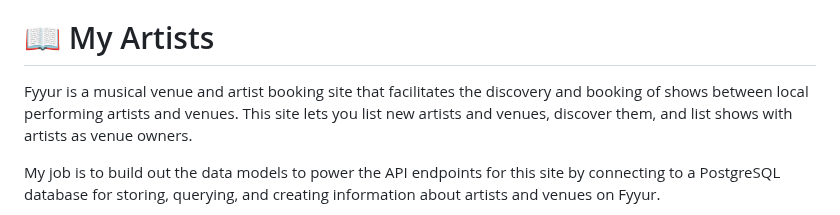
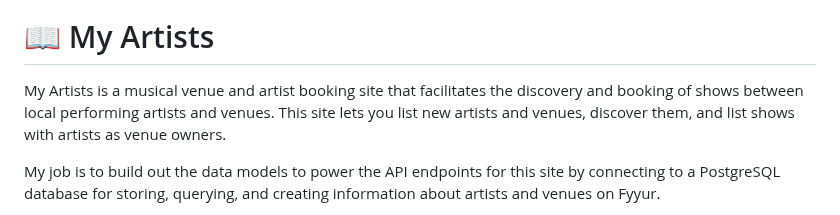
Before and after one commit to Alejandroq12/App-to-book-artists, a Markdown page: README.md, the part around the change. GitHub-like rendering.

```diff
--- a/README.md
+++ b/README.md
@@ -65,7 +65,7 @@ After you're finished please remove all the comments and instructions!
 
 # 📖 My Artists <a name="about-project"></a>
 
-Fyyur is a musical venue and artist booking site that facilitates the discovery and booking of shows between local performing artists and venues. This site lets you list new artists and venues, discover them, and list shows with artists as venue owners.
+My Artists is a musical venue and artist booking site that facilitates the discovery and booking of shows between local performing artists and venues. This site lets you list new artists and venues, discover them, and list shows with artists as venue owners.
 
 My job is to build out the data models to power the API endpoints for this site by connecting to a PostgreSQL database for storing, querying, and creating information about artists and venues on Fyyur.
 
```
